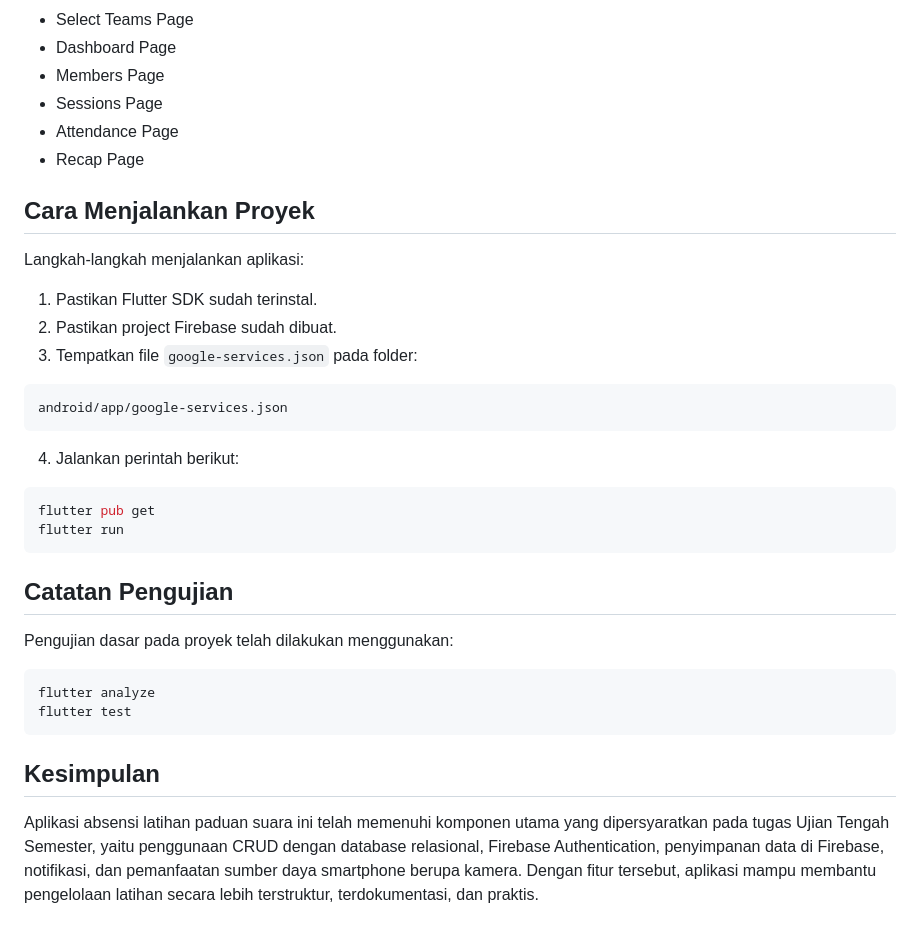
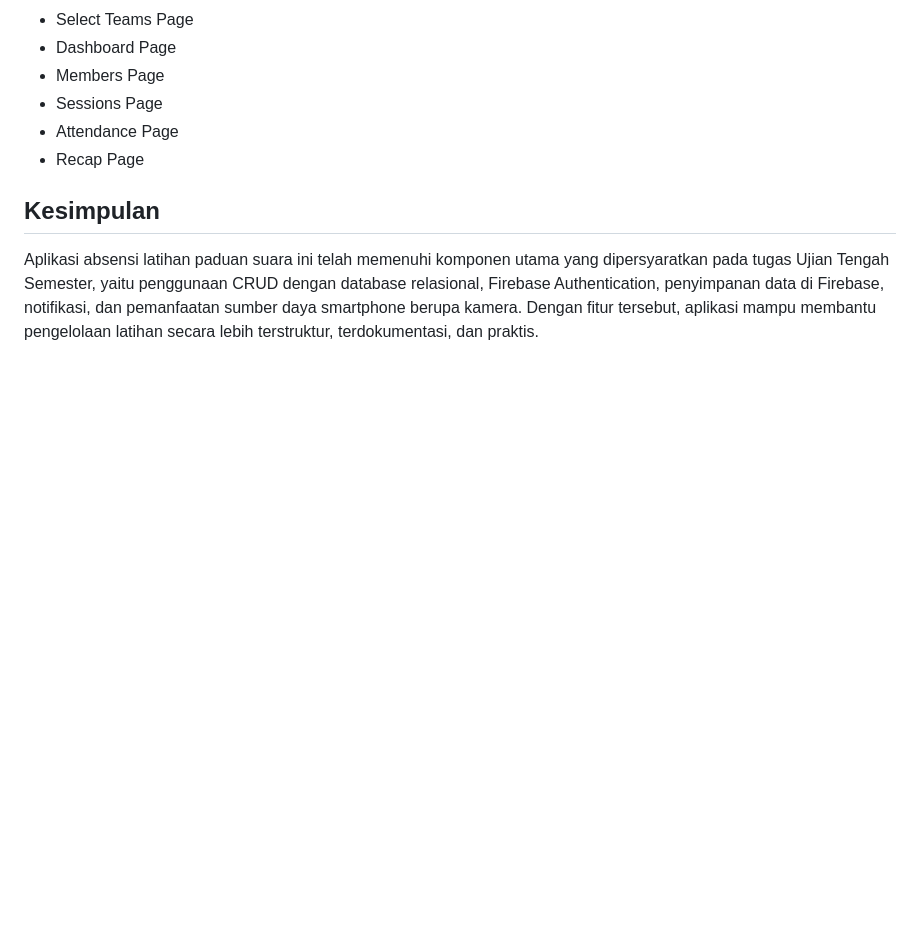
Before and after one commit to Mafuruko/midtermetsppb, a Markdown page: README.md, the part around the change. Rendered like a GitHub page; blank space fills up the shorter version.

````diff
--- a/README.md
+++ b/README.md
@@ -165,34 +165,6 @@ Halaman-halaman utama pada aplikasi ini meliputi:
 - Attendance Page
 - Recap Page
 
-## Cara Menjalankan Proyek
-
-Langkah-langkah menjalankan aplikasi:
-
-1. Pastikan Flutter SDK sudah terinstal.
-2. Pastikan project Firebase sudah dibuat.
-3. Tempatkan file `google-services.json` pada folder:
-
-```text
-android/app/google-services.json
-```
-
-4. Jalankan perintah berikut:
-
-```bash
-flutter pub get
-flutter run
-```
-
-## Catatan Pengujian
-
-Pengujian dasar pada proyek telah dilakukan menggunakan:
-
-```bash
-flutter analyze
-flutter test
-```
-
 ## Kesimpulan
 
 Aplikasi absensi latihan paduan suara ini telah memenuhi komponen utama yang dipersyaratkan pada tugas Ujian Tengah Semester, yaitu penggunaan CRUD dengan database relasional, Firebase Authentication, penyimpanan data di Firebase, notifikasi, dan pemanfaatan sumber daya smartphone berupa kamera. Dengan fitur tersebut, aplikasi mampu membantu pengelolaan latihan secara lebih terstruktur, terdokumentasi, dan praktis.
````
